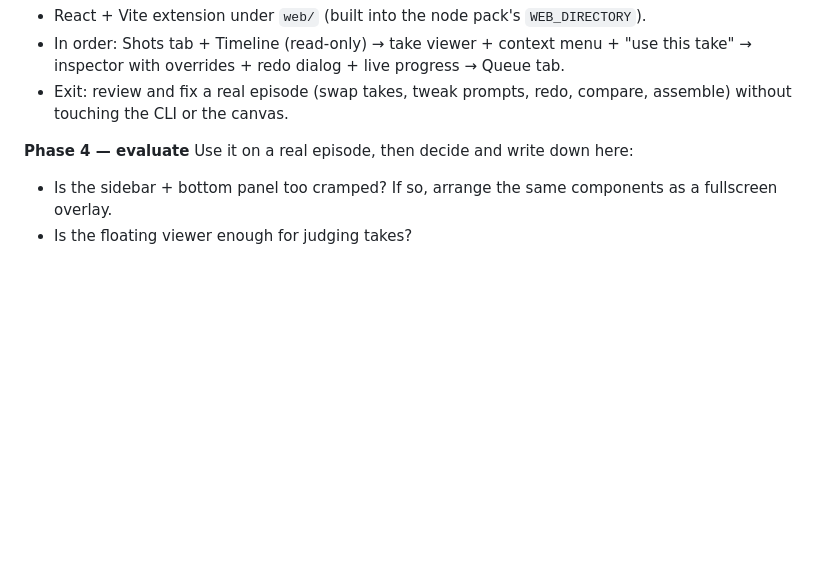
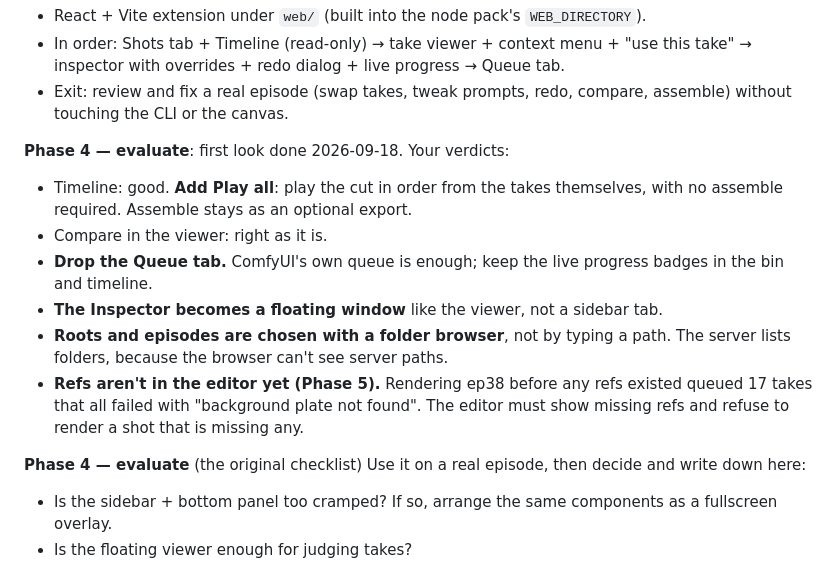
Before and after one commit to bgstratt/h3pipe, a Markdown page: docs/PLAN.md, the part around the change. Drawn GitHub-style; blank space fills up the shorter version.

Commit message:
PLAN: Phase 4 first-look verdicts
Co-Authored-By: Claude Opus 5 (1M context) <noreply@anthropic.com>

```diff
--- a/docs/PLAN.md
+++ b/docs/PLAN.md
@@ -329,7 +329,20 @@ neither, so it runs ahead of its turn. Phase 4 (evaluate) still gates Phases 7 a
 - Exit: review and fix a real episode (swap takes, tweak prompts, redo, compare,
   assemble) without touching the CLI or the canvas.
 
-**Phase 4 — evaluate**
+**Phase 4 — evaluate**: first look done 2026-09-18. Your verdicts:
+- Timeline: good. **Add Play all**: play the cut in order from the takes themselves, with
+  no assemble required. Assemble stays as an optional export.
+- Compare in the viewer: right as it is.
+- **Drop the Queue tab.** ComfyUI's own queue is enough; keep the live progress badges
+  in the bin and timeline.
+- **The Inspector becomes a floating window** like the viewer, not a sidebar tab.
+- **Roots and episodes are chosen with a folder browser**, not by typing a path. The
+  server lists folders, because the browser can't see server paths.
+- **Refs aren't in the editor yet (Phase 5).** Rendering ep38 before any refs existed
+  queued 17 takes that all failed with "background plate not found". The editor must show
+  missing refs and refuse to render a shot that is missing any.
+
+**Phase 4 — evaluate** (the original checklist)
 Use it on a real episode, then decide and write down here:
 - Is the sidebar + bottom panel too cramped? If so, arrange the same components as a
   fullscreen overlay.
```
